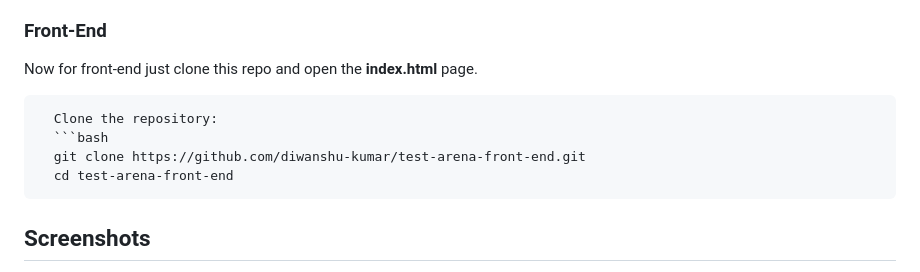
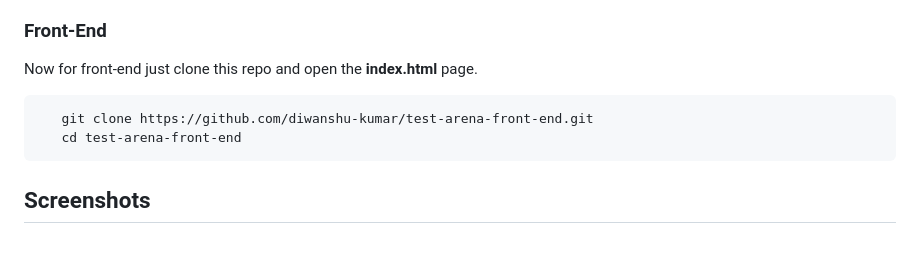
Before and after one commit to Diwanshu-kumar/test-arena-front-end, a Markdown page: README.md, the part around the change. Rendered like a GitHub page; blank space fills up the shorter version.

````diff
--- a/README.md
+++ b/README.md
@@ -59,12 +59,10 @@ To get a local copy up and running, follow these simple steps.
 
 ### Front-End
    Now for front-end just clone this repo and open the **index.html** page.
-
-      Clone the repository:
-      ```bash
+   ```
       git clone https://github.com/diwanshu-kumar/test-arena-front-end.git
       cd test-arena-front-end
-
+   ```
 
 ## Screenshots
 ![1](https://github.com/user-attachments/assets/fd342bfd-a9ea-4082-be6c-95009ecff69c)
````
